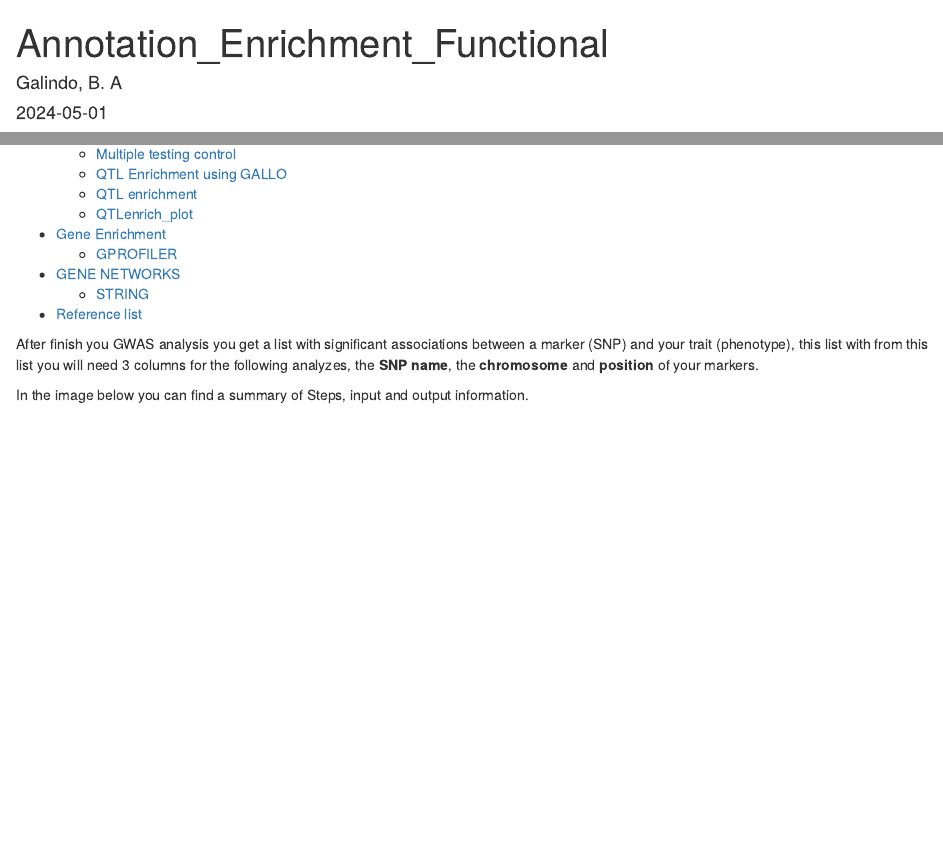
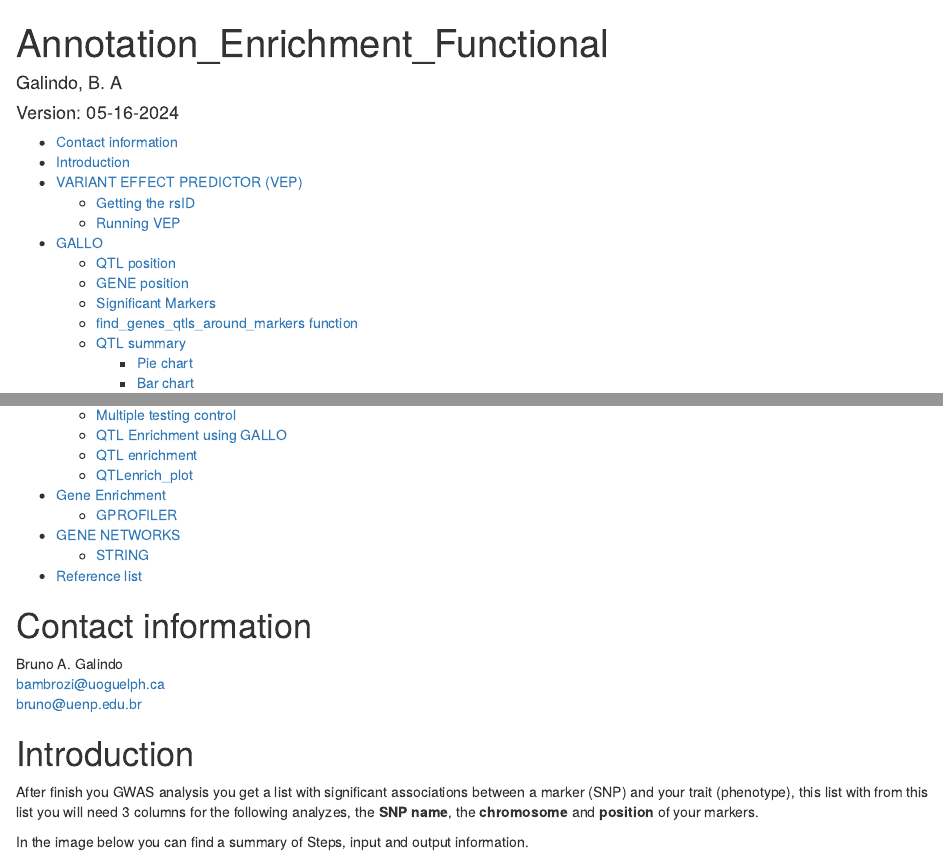
Before and after one commit to bruno-galindo/Gene_annotation_enrich_func, an R Markdown document (index.Rmd): the page in a window 1100 px wide, from its top, and a second part further down, joined at a grey line. Rendered offline with R 4.5, knitr and Pandoc, with nearby package versions.

Commit message:
last daily update

```diff
--- a/index.Rmd
+++ b/index.Rmd
@@ -1,7 +1,7 @@
 ---
 title: "Annotation_Enrichment_Functional"
 author: "Galindo, B. A"
-date: "2024-05-01"
+date: "Version: 05-16-2024"
 output:
   html_document:
     toc: true
@@ -10,6 +10,12 @@ output:
 bibliography: My Library.bib
 ---
 
+# Contact information
+Bruno A. Galindo
+<bambrozi@uoguelph.ca>
+<bruno@uenp.edu.br>
+
+# Introduction
 
 After finish you GWAS analysis you get a list with significant associations between a marker (SNP) and your trait (phenotype), this list with from this list you will need 3 columns for the following analyzes, the **SNP name**, the **chromosome** and **position** of your markers.
 
```
